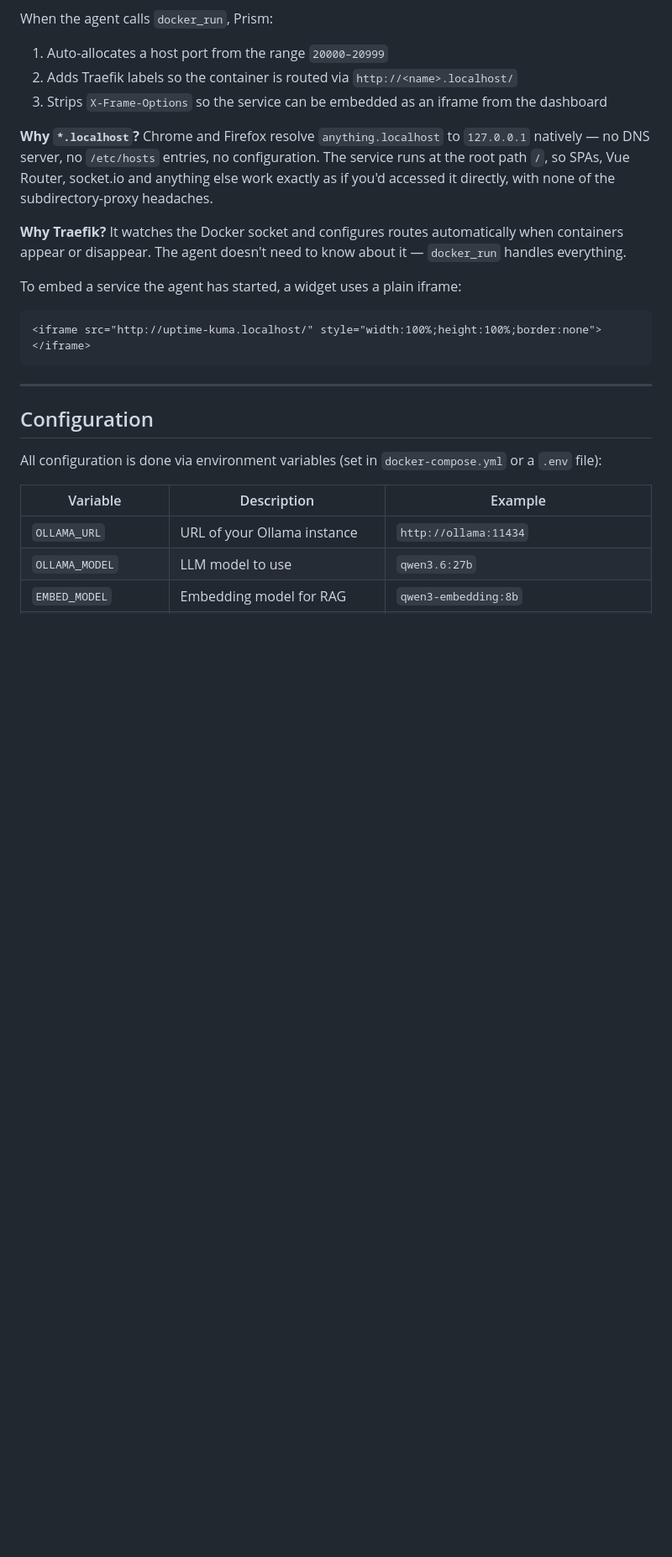
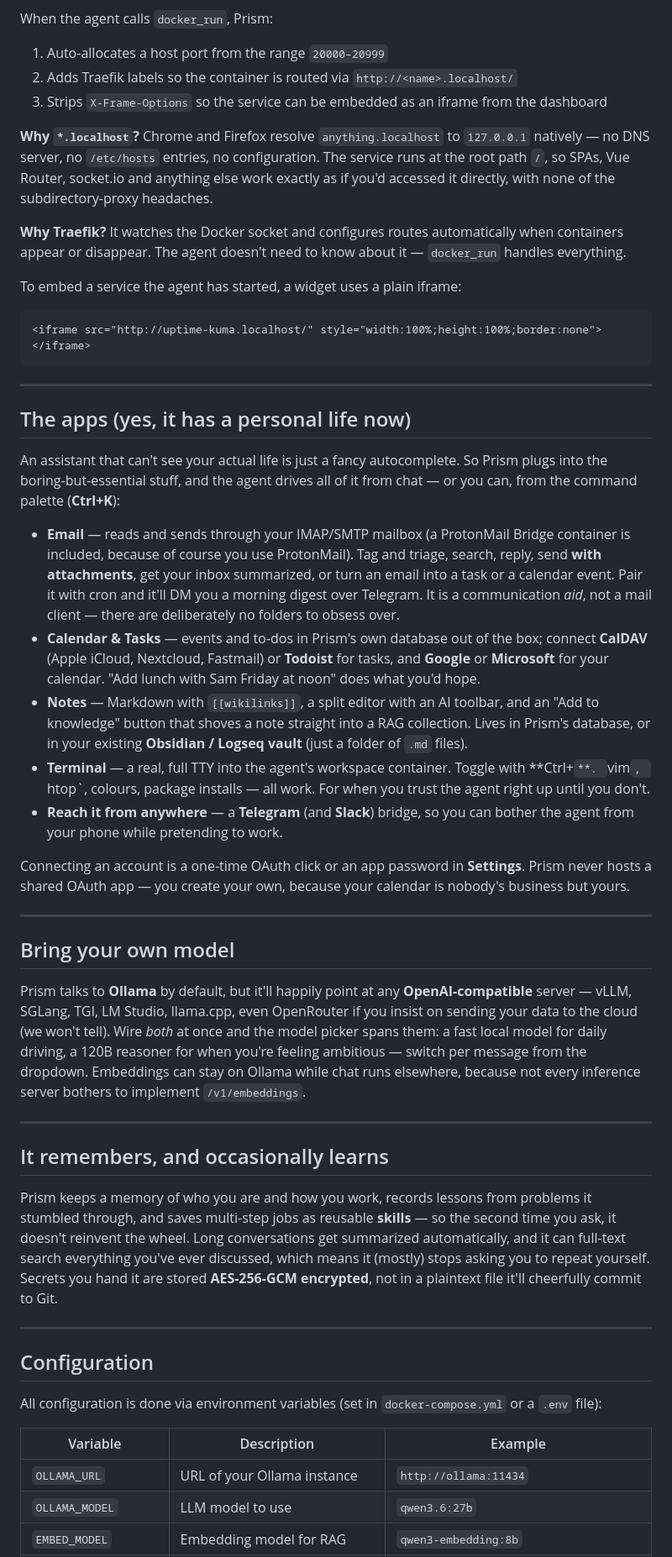
Before and after one commit to blazux/prism, a Markdown page: README.md, the part around one of its changes. Shown at 84% size. GitHub-like rendering; blank space fills up the shorter version.

```diff
--- a/README.md
+++ b/README.md
@@ -86,6 +88,32 @@ To embed a service the agent has started, a widget uses a plain iframe:
 
 ---
 
+## The apps (yes, it has a personal life now)
+
+An assistant that can't see your actual life is just a fancy autocomplete. So Prism plugs into the boring-but-essential stuff, and the agent drives all of it from chat — or you can, from the command palette (**Ctrl+K**):
+
+- **Email** — reads and sends through your IMAP/SMTP mailbox (a ProtonMail Bridge container is included, because of course you use ProtonMail). Tag and triage, search, reply, send **with attachments**, get your inbox summarized, or turn an email into a task or a calendar event. Pair it with cron and it'll DM you a morning digest over Telegram. It is a communication *aid*, not a mail client — there are deliberately no folders to obsess over.
+- **Calendar & Tasks** — events and to-dos in Prism's own database out of the box; connect **CalDAV** (Apple iCloud, Nextcloud, Fastmail) or **Todoist** for tasks, and **Google** or **Microsoft** for your calendar. "Add lunch with Sam Friday at noon" does what you'd hope.
+- **Notes** — Markdown with `[[wikilinks]]`, a split editor with an AI toolbar, and an "Add to knowledge" button that shoves a note straight into a RAG collection. Lives in Prism's database, or in your existing **Obsidian / Logseq vault** (just a folder of `.md` files).
+- **Terminal** — a real, full TTY into the agent's workspace container. Toggle with **Ctrl+`**. `vim`, `htop`, colours, package installs — all work. For when you trust the agent right up until you don't.
+- **Reach it from anywhere** — a **Telegram** (and **Slack**) bridge, so you can bother the agent from your phone while pretending to work.
+
+Connecting an account is a one-time OAuth click or an app password in **Settings**. Prism never hosts a shared OAuth app — you create your own, because your calendar is nobody's business but yours.
+
+---
+
+## Bring your own model
+
+Prism talks to **Ollama** by default, but it'll happily point at any **OpenAI-compatible** server — vLLM, SGLang, TGI, LM Studio, llama.cpp, even OpenRouter if you insist on sending your data to the cloud (we won't tell). Wire *both* at once and the model picker spans them: a fast local model for daily driving, a 120B reasoner for when you're feeling ambitious — switch per message from the dropdown. Embeddings can stay on Ollama while chat runs elsewhere, because not every inference server bothers to implement `/v1/embeddings`.
+
+---
+
+## It remembers, and occasionally learns
+
+Prism keeps a memory of who you are and how you work, records lessons from problems it stumbled through, and saves multi-step jobs as reusable **skills** — so the second time you ask, it doesn't reinvent the wheel. Long conversations get summarized automatically, and it can full-text search everything you've ever discussed, which means it (mostly) stops asking you to repeat yourself. Secrets you hand it are stored **AES-256-GCM encrypted**, not in a plaintext file it'll cheerfully commit to Git.
+
+---
+
 ## Configuration
 
 All configuration is done via environment variables (set in `docker-compose.yml` or a `.env` file):
```
Also changed, not shown: other parts of README.md (+11 -2 lines).
